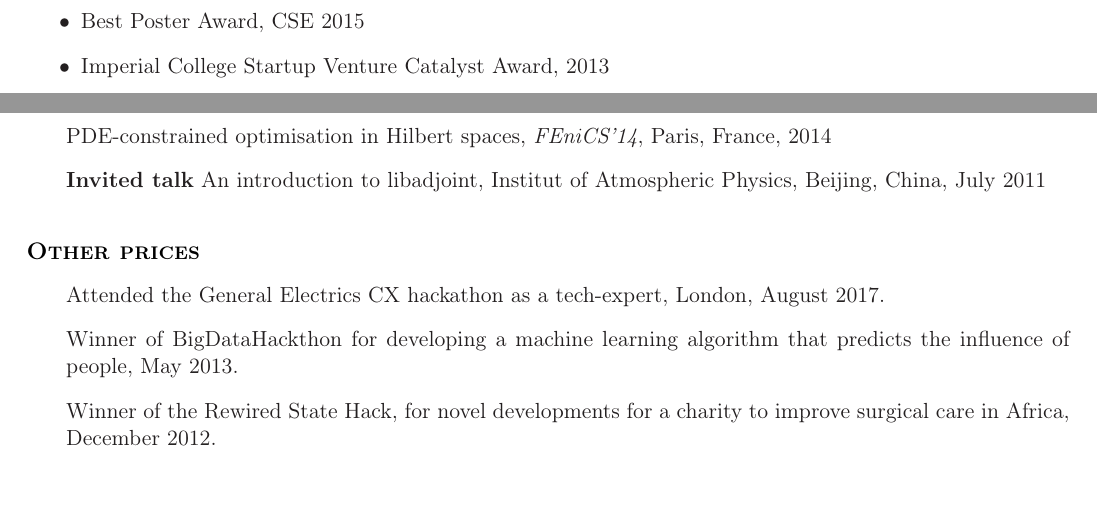
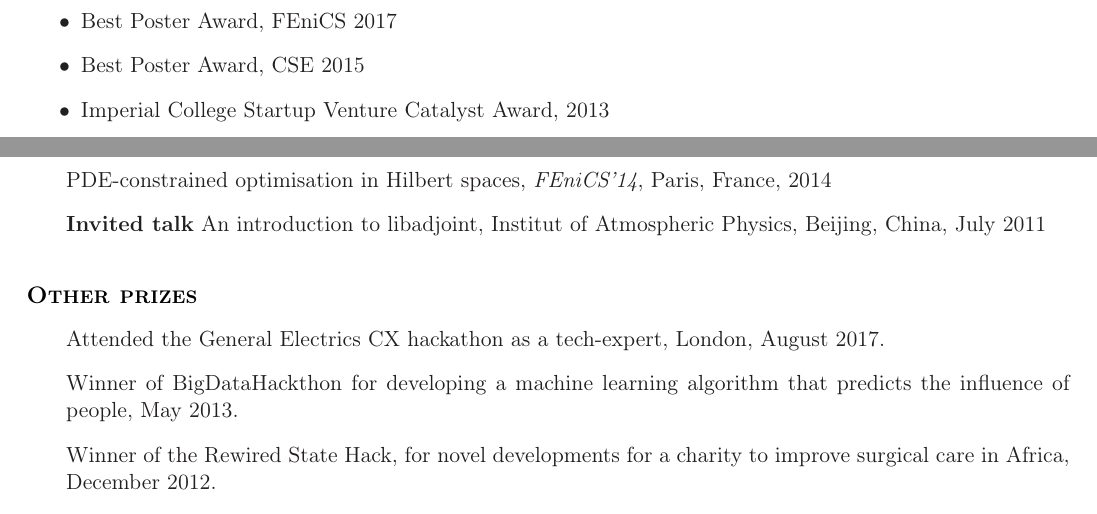
Before and after one commit to funsim/cv, a LaTeX CV (SimonFunkeCV.tex): two parts of pages 2 and 6 of 7, joined at a grey line, cut so that both start at the same text. Compiled offline with pdfLaTeX.

Commit message:
Minor fixes

```diff
--- a/SimonFunkeCV.tex
+++ b/SimonFunkeCV.tex
@@ -187,7 +187,9 @@
 \item {\textbf{Wilkinson Prize for Numerical Software}}, 2015\\
     The Wilkinson prize for Numerical Software is a prestigous prize in scientific computing, awarded every four years to the authors of an outstanding piece of numerical software.
     In 2015, the prize was awarded to Funke and his co-authors P.E. Farrell, D.A. Ham and M.E. Rognes for the high-level AD tool dolfin-adjoint.
+\item Best Poster Award, FEniCS 2017
 \item Best Poster Award, CSE 2015
 \item Imperial College Startup Venture Catalyst Award, 2013
+\item {Google Interactivism Award}, 2011
 \item {Imperial College Excellence Award}, 2010%\\
 %This award was received as part of the Applied Modelling And Computation Group, Imperial College London for its high academic achievements and significant future potential.
@@ -371,7 +372,7 @@ presents a selection of presentations:
 %\item[] A new wetting and drying algorithm using a combined pressure/free-surface finite element method, \textit{International Workshop on Multiscale (Un)-structured Mesh Numerical Ocean Modeling}, Massachusetts Institute of Technology, Boston, USA, 2010.
 \end{outerlist}
 
-\sectionheader{Other prices}
+\sectionheader{Other prizes}
 \begin{outerlist}
 \item[] Attended the General Electrics CX hackathon as a tech-expert, London, August 2017.
 \item[] Winner of BigDataHackthon for developing a machine learning algorithm that predicts the influence of people, May 2013.
```
Also changed, not shown: SimonFunkeCV.tex (1 more changed lines).
